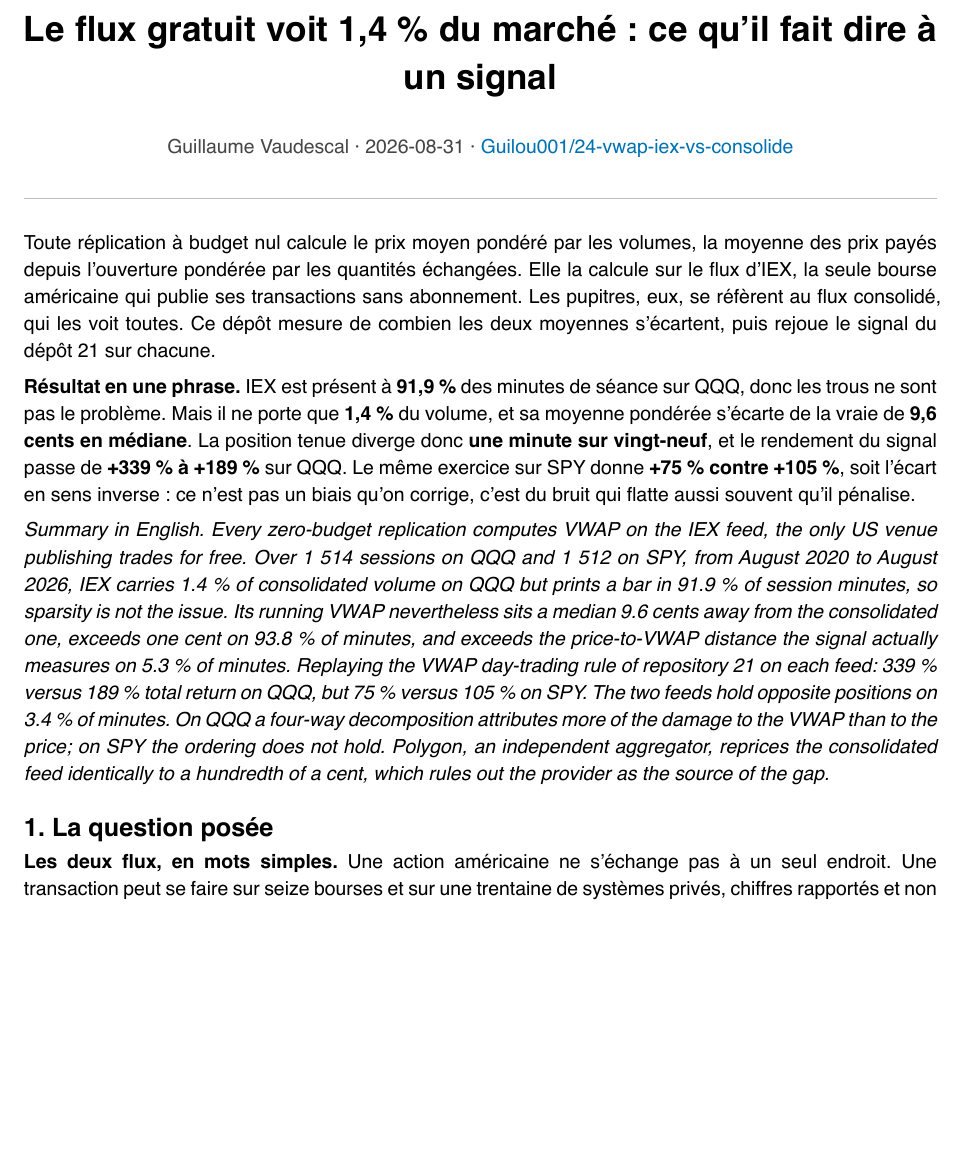
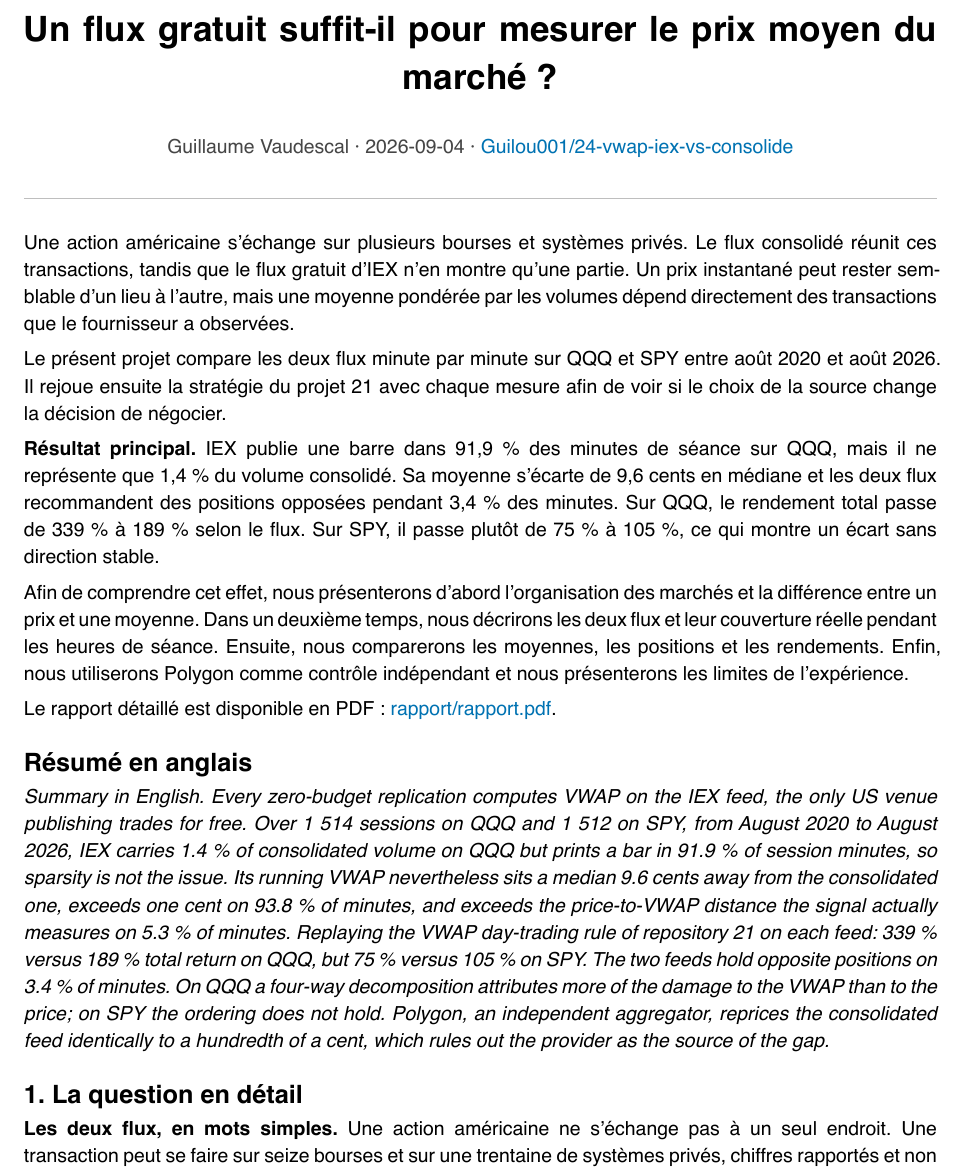
Before and after one commit to Guilou001/24-vwap-iex-vs-consolide, a Typst document (rapport/rapport.typ): part of page 1 of 9, cut at the place of the change, the shorter picture padded with empty space. The pictures show the PDF file rapport/rapport.pdf that the author committed with the source.

Commit message:
README : clarifier le problème, le résultat et le parcours

```diff
--- a/rapport/rapport.typ
+++ b/rapport/rapport.typ
@@ -1,4 +1,4 @@
-#set document(title: "Le flux gratuit voit 1,4 % du marché : ce qu'il fait dire à un signal", author: "Guillaume Vaudescal")
+#set document(title: "Un flux gratuit suffit-il pour mesurer le prix moyen du marché ?", author: "Guillaume Vaudescal")
 #set page(
   paper: "a4",
   margin: (x: 2.2cm, y: 2.4cm),
@@ -30,4 +30,3 @@
 
 #align(center)[
   #block(width: 100%)[
-    #text(size: 18pt, weight: "bold")[Le flux gratuit voit 1,4 % du marché : ce qu'il fait dire à un signal]
@@ -39,13 +39,21 @@
 #line(length: 100%, stroke: 0.6pt + luma(190))
 #v(0.8em)
 
-Toute réplication à budget nul calcule le prix moyen pondéré par les volumes, la moyenne des prix payés depuis l'ouverture pondérée par les quantités échangées. Elle la calcule sur le flux d'IEX, la seule bourse américaine qui publie ses transactions sans abonnement. Les pupitres, eux, se réfèrent au flux consolidé, qui les voit toutes. Ce dépôt mesure de combien les deux moyennes s'écartent, puis rejoue le signal du dépôt 21 sur chacune.
+Une action américaine s'échange sur plusieurs bourses et systèmes privés. Le flux consolidé réunit ces transactions, tandis que le flux gratuit d'IEX n'en montre qu'une partie. Un prix instantané peut rester semblable d'un lieu à l'autre, mais une moyenne pondérée par les volumes dépend directement des transactions que le fournisseur a observées.
 
-*Résultat en une phrase.* IEX est présent à *91,9 %* des minutes de séance sur QQQ, donc les trous ne sont pas le problème. Mais il ne porte que *1,4 %* du volume, et sa moyenne pondérée s'écarte de la vraie de *9,6 cents en médiane*. La position tenue diverge donc *une minute sur vingt-neuf*, et le rendement du signal passe de *+339 % à +189 %* sur QQQ. Le même exercice sur SPY donne *+75 % contre +105 %*, soit l'écart en sens inverse : ce n'est pas un biais qu'on corrige, c'est du bruit qui flatte aussi souvent qu'il pénalise.
+Le présent projet compare les deux flux minute par minute sur QQQ et SPY entre août 2020 et août 2026. Il rejoue ensuite la stratégie du projet 21 avec chaque mesure afin de voir si le choix de la source change la décision de négocier.
+
+*Résultat principal.* IEX publie une barre dans 91,9 % des minutes de séance sur QQQ, mais il ne représente que 1,4 % du volume consolidé. Sa moyenne s'écarte de 9,6 cents en médiane et les deux flux recommandent des positions opposées pendant 3,4 % des minutes. Sur QQQ, le rendement total passe de 339 % à 189 % selon le flux. Sur SPY, il passe plutôt de 75 % à 105 %, ce qui montre un écart sans direction stable.
+
+Afin de comprendre cet effet, nous présenterons d'abord l'organisation des marchés et la différence entre un prix et une moyenne. Dans un deuxième temps, nous décrirons les deux flux et leur couverture réelle pendant les heures de séance. Ensuite, nous comparerons les moyennes, les positions et les rendements. Enfin, nous utiliserons Polygon comme contrôle indépendant et nous présenterons les limites de l'expérience.
+
+Le rapport détaillé est disponible en PDF : #link("rapport/rapport.pdf")[rapport/rapport.pdf].
+
+== Résumé en anglais
 
 _Summary in English. Every zero-budget replication computes VWAP on the IEX feed, the only US venue publishing trades for free. Over 1 514 sessions on QQQ and 1 512 on SPY, from August 2020 to August 2026, IEX carries 1.4 % of consolidated volume on QQQ but prints a bar in 91.9 % of session minutes, so sparsity is not the issue. Its running VWAP nevertheless sits a median 9.6 cents away from the consolidated one, exceeds one cent on 93.8 % of minutes, and exceeds the price-to-VWAP distance the signal actually measures on 5.3 % of minutes. Replaying the VWAP day-trading rule of repository 21 on each feed: 339 % versus 189 % total return on QQQ, but 75 % versus 105 % on SPY. The two feeds hold opposite positions on 3.4 % of minutes. On QQQ a four-way decomposition attributes more of the damage to the VWAP than to the price; on SPY the ordering does not hold. Polygon, an independent aggregator, reprices the consolidated feed identically to a hundredth of a cent, which rules out the provider as the source of the gap._
 
-== 1. La question posée
+== 1. La question en détail
 
 *Les deux flux, en mots simples.* Une action américaine ne s'échange pas à un seul endroit. Une transaction peut se faire sur seize bourses et sur une trentaine de systèmes privés, chiffres rapportés et non revérifiés ici. Toutes remontent à un agrégateur officiel, le *flux consolidé*, qui est ce que voient les pupitres. IEX est une de ces bourses, et c'est celle que les fournisseurs de données offrent sans abonnement.
 
```
Also changed, not shown: README.md, rapport/rapport.pdf, rapport/rapport.typ (3 more changed lines).
